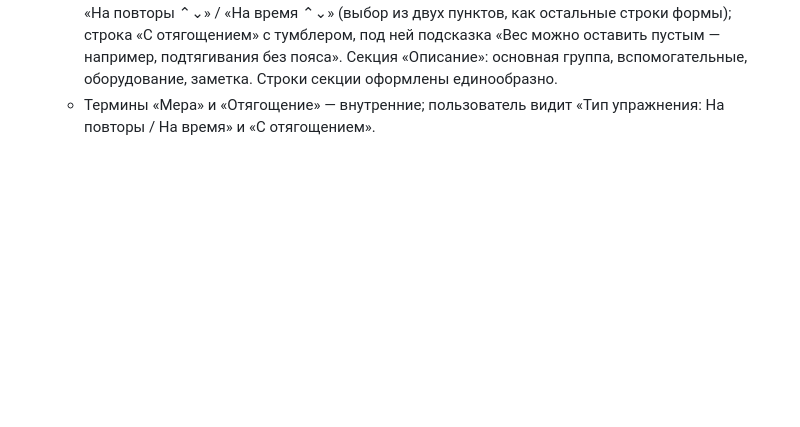
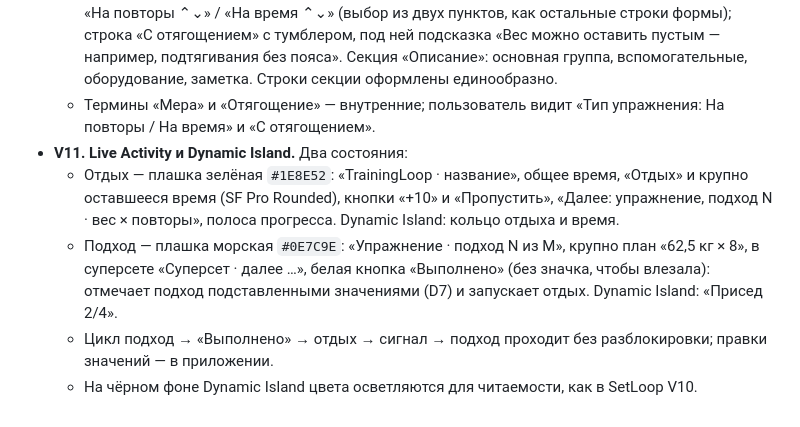
Before and after one commit to PersonaN1/TrainingLoop, a Markdown page: docs/DESIGN.md, the part around the change. Rendered like a GitHub page; blank space fills up the shorter version.

Commit message:
Design V11: Live Activity with rest and set states
Co-Authored-By: Claude Opus 5.5 <noreply@anthropic.com>

```diff
--- a/docs/DESIGN.md
+++ b/docs/DESIGN.md
@@ -59,3 +59,8 @@
   - Фильтр: текстовая кнопка «Фильтр ▾» в панели, меню: группа мышц (любая / выбрать из 14), оборудование (любое / выбрать), «Только свои». Когда фильтр включён — кнопка выделена, под поиском чип «Спина ✕», ✕ сбрасывает. Без фильтра чипов нет. Областей (Ноги, Руки…) нет.
   - Форма: «Отмена» / «Готово» в панели, крупный заголовок «Новое упражнение» под ней. Название. Секция «Что записывать в подходе»: строка «Тип упражнения» со значением справа «На повторы ⌃⌄» / «На время ⌃⌄» (выбор из двух пунктов, как остальные строки формы); строка «С отягощением» с тумблером, под ней подсказка «Вес можно оставить пустым — например, подтягивания без пояса». Секция «Описание»: основная группа, вспомогательные, оборудование, заметка. Строки секции оформлены единообразно.
   - Термины «Мера» и «Отягощение» — внутренние; пользователь видит «Тип упражнения: На повторы / На время» и «С отягощением».
+- **V11. Live Activity и Dynamic Island.** Два состояния:
+  - Отдых — плашка зелёная `#1E8E52`: «TrainingLoop · название», общее время, «Отдых» и крупно оставшееся время (SF Pro Rounded), кнопки «+10» и «Пропустить», «Далее: упражнение, подход N · вес × повторы», полоса прогресса. Dynamic Island: кольцо отдыха и время.
+  - Подход — плашка морская `#0E7C9E`: «Упражнение · подход N из M», крупно план «62,5 кг × 8», в суперсете «Суперсет · далее …», белая кнопка «Выполнено» (без значка, чтобы влезала): отмечает подход подставленными значениями (D7) и запускает отдых. Dynamic Island: «Присед 2/4».
+  - Цикл подход → «Выполнено» → отдых → сигнал → подход проходит без разблокировки; правки значений — в приложении.
+  - На чёрном фоне Dynamic Island цвета осветляются для читаемости, как в SetLoop V10.
```
Also changed, not shown: docs/SPEC.md (+1 -0 lines).
